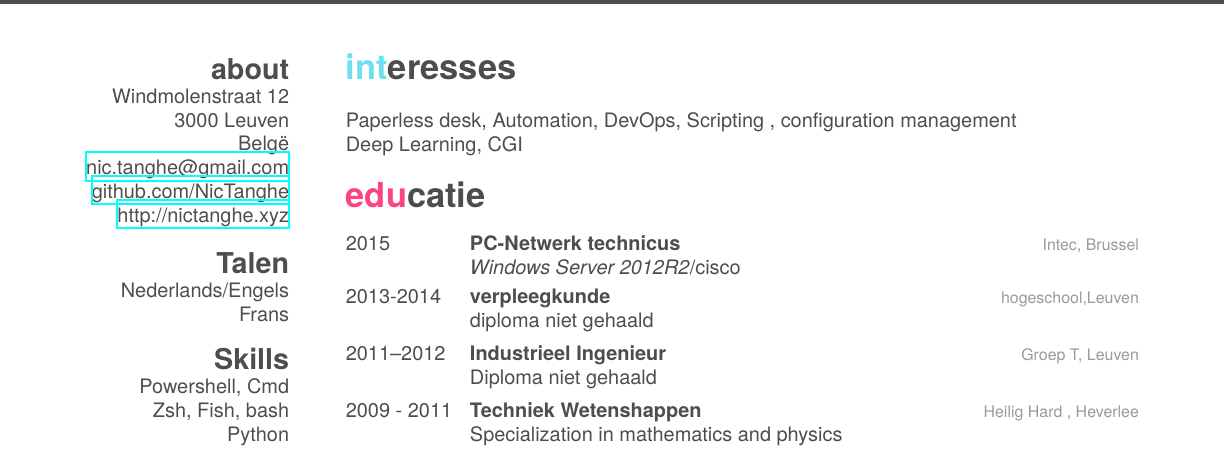
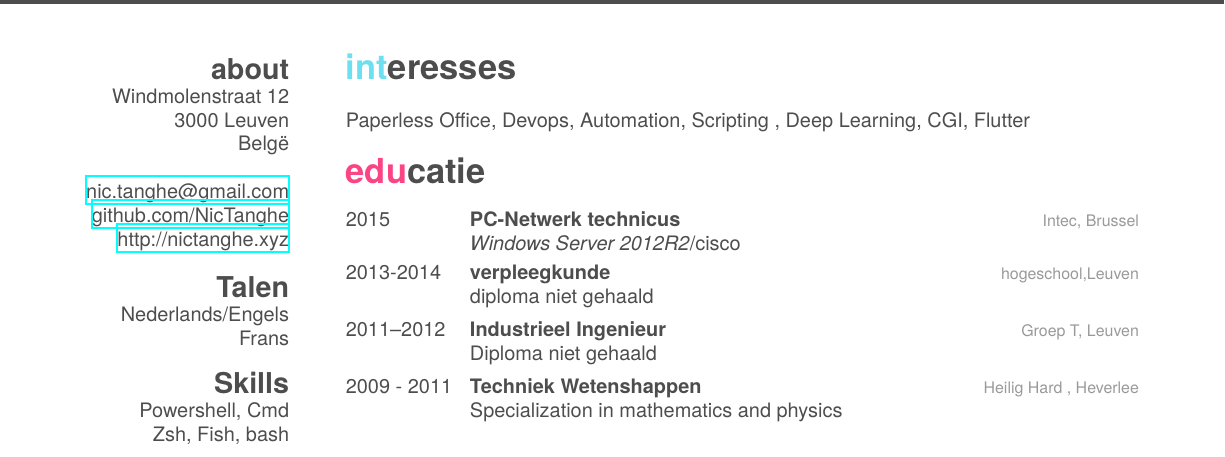
Before and after one commit to NicTanghe/CV, a LaTeX CV (cv.tex): part of the page, cut so that both start at the same text. Compiled offline with XeLaTeX; a missing font is replaced by an installed copy or a similar font.

Commit message:
Renderbug Wortaround

```diff
--- a/cv.tex
+++ b/cv.tex
@@ -50,8 +51,8 @@
 
 \section{interesses}
 
-Paperless desk, Automation, DevOps, Scripting , configuration management       \newline
-Deep Learning, CGI
+Paperless Office, Devops, Automation, Scripting ,
+Deep Learning, CGI, Flutter
 
 \section{educatie}
 
```
Also changed, not shown: cv.pdf, cv.tex (3 more changed lines), 6 other files.
